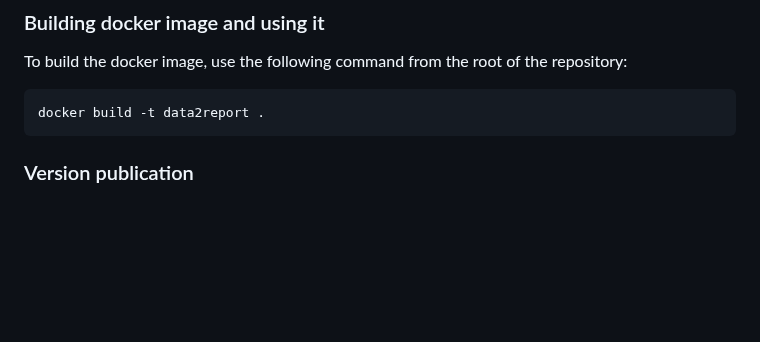
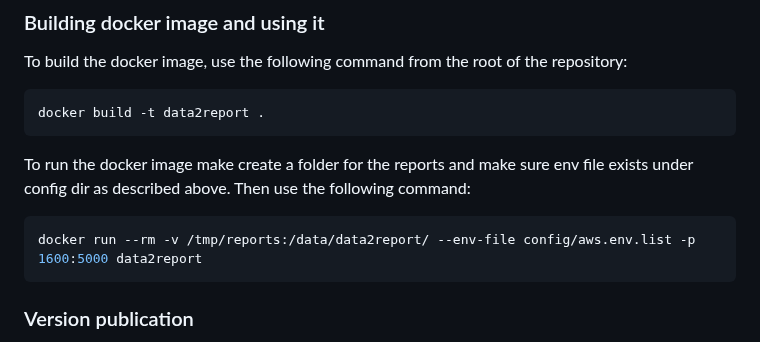
Before and after one commit to ThalesGroup/data2report, a Markdown page: CONTRIBUTING.md, the part around the change. Rendered like a GitHub page; blank space fills up the shorter version.

````diff
--- a/CONTRIBUTING.md
+++ b/CONTRIBUTING.md
@@ -62,6 +62,11 @@ To build the docker image, use the following command from the root of the reposi
 ```sh
 docker build -t data2report .
 ```
+To run the docker image make create a folder for the reports and make sure env file exists under config dir as described above. Then use the following command:
+
+```sh
+docker run --rm -v /tmp/reports:/data/data2report/ --env-file config/aws.env.list -p 1600:5000 data2report
+```
 
 ### Version publication
 
````
Also changed, not shown: README.md (+3 -1 lines), data2report_flow.png (renamed from data2report.png), data2report_logo.png (added), 8 other files.
